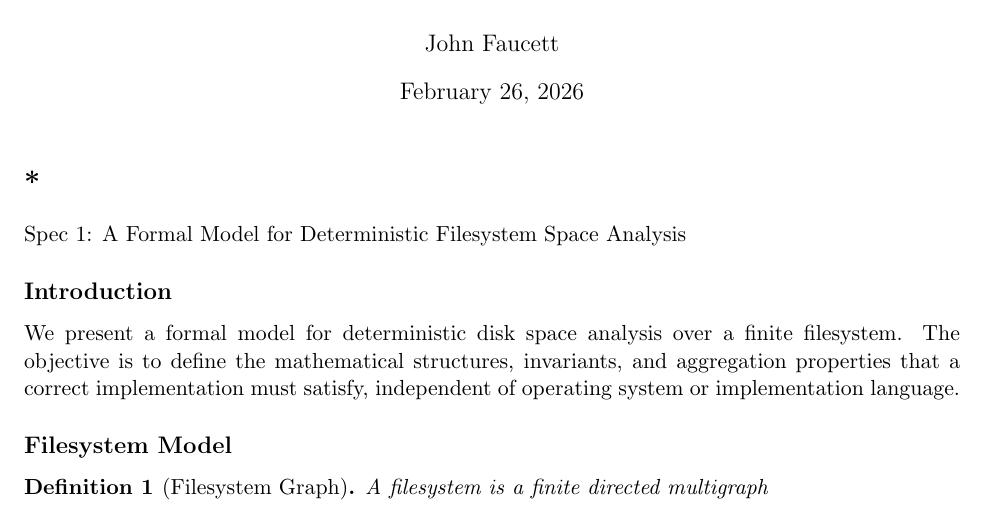
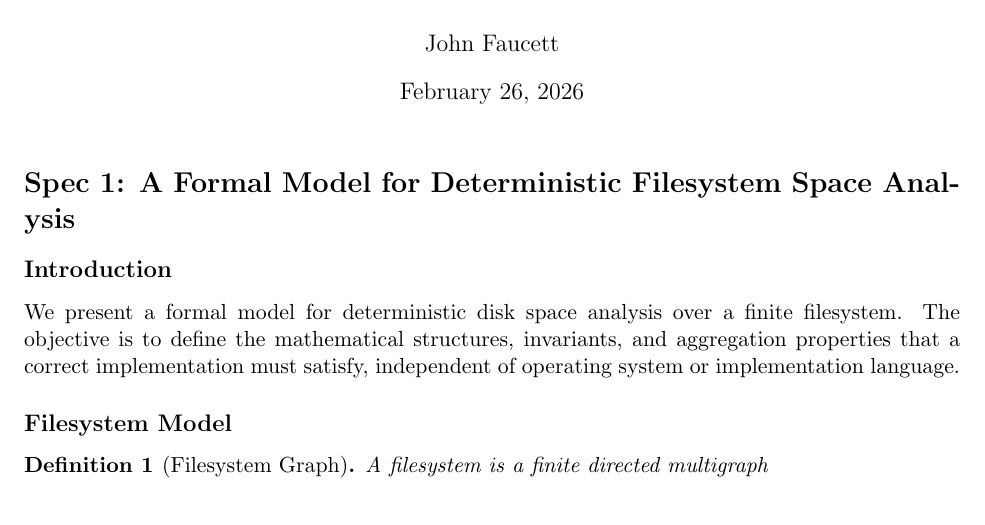
Before and after one commit to DataDaoDe/po-drive-space-analyzer, a LaTeX document (docs/specs_all.tex, which reads specs/0001_fs_analysis/spec.tex): part of page 1 of 3, cut so that both start at the same text. Compiled offline with pdfLaTeX.

Commit message:
update spec subsection title

```diff
--- a/specs/0001_fs_analysis/spec.tex
+++ b/specs/0001_fs_analysis/spec.tex
@@ -1,4 +1,4 @@
-\section**{Spec 1: A Formal Model for Deterministic Filesystem Space Analysis}
+\section*{Spec 1: A Formal Model for Deterministic Filesystem Space Analysis}
 
 \subsection*{Introduction}
 
```
Also changed, not shown: 1 other file.
